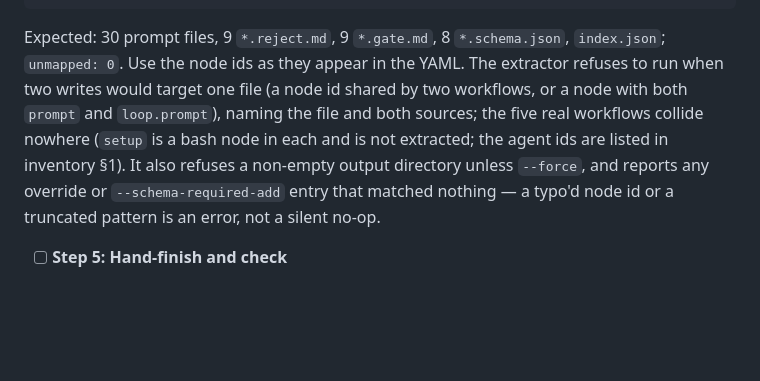
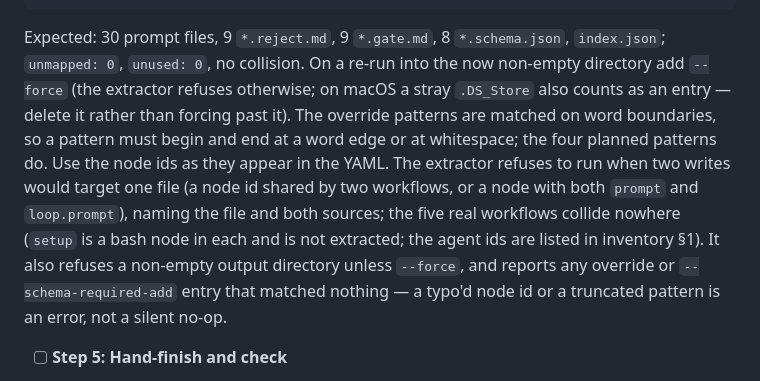
Before and after one commit to MrMophandle/Showrunner, a Markdown page: docs/plans/2026-09-28-show-config-and-prompts.md, the part around the change. Rendered like a GitHub page; blank space fills up the shorter version.

Commit message:
docs: Plan C Task 3 — the re-run needs --force; .DS_Store counts; overrides match on word edges
Co-Authored-By: Claude Fable 5.1 <noreply@anthropic.com>
Claude-Session: https://claude.ai/code/session_01K4ZqdsBoXVFn8SwDSWinC9

````diff
--- a/docs/plans/2026-09-28-show-config-and-prompts.md
+++ b/docs/plans/2026-09-28-show-config-and-prompts.md
@@ -876,7 +876,7 @@ cd ~/GitHub/Showrunner && npm run build && node tools/dist/extract-prompts.js \
   --schema-required-add outline-canon-check=verdict,continuity-check=verdict,tone-check=verdict,flow-check=verdict,character-check=verdict,environment-check=verdict,structure-check=verdict,repetition-check=verdict
 ```
 
-Expected: 30 prompt files, 9 `*.reject.md`, 9 `*.gate.md`, 8 `*.schema.json`, `index.json`; `unmapped: 0`. Use the node ids as they appear in the YAML. The extractor refuses to run when two writes would target one file (a node id shared by two workflows, or a node with both `prompt` and `loop.prompt`), naming the file and both sources; the five real workflows collide nowhere (`setup` is a bash node in each and is not extracted; the agent ids are listed in inventory §1). It also refuses a non-empty output directory unless `--force`, and reports any override or `--schema-required-add` entry that matched nothing — a typo'd node id or a truncated pattern is an error, not a silent no-op.
+Expected: 30 prompt files, 9 `*.reject.md`, 9 `*.gate.md`, 8 `*.schema.json`, `index.json`; `unmapped: 0`, `unused: 0`, no collision. On a re-run into the now non-empty directory add `--force` (the extractor refuses otherwise; on macOS a stray `.DS_Store` also counts as an entry — delete it rather than forcing past it). The override patterns are matched on word boundaries, so a pattern must begin and end at a word edge or at whitespace; the four planned patterns do. Use the node ids as they appear in the YAML. The extractor refuses to run when two writes would target one file (a node id shared by two workflows, or a node with both `prompt` and `loop.prompt`), naming the file and both sources; the five real workflows collide nowhere (`setup` is a bash node in each and is not extracted; the agent ids are listed in inventory §1). It also refuses a non-empty output directory unless `--force`, and reports any override or `--schema-required-add` entry that matched nothing — a typo'd node id or a truncated pattern is an error, not a silent no-op.
 
 - [ ] **Step 5: Hand-finish and check**
 
````
